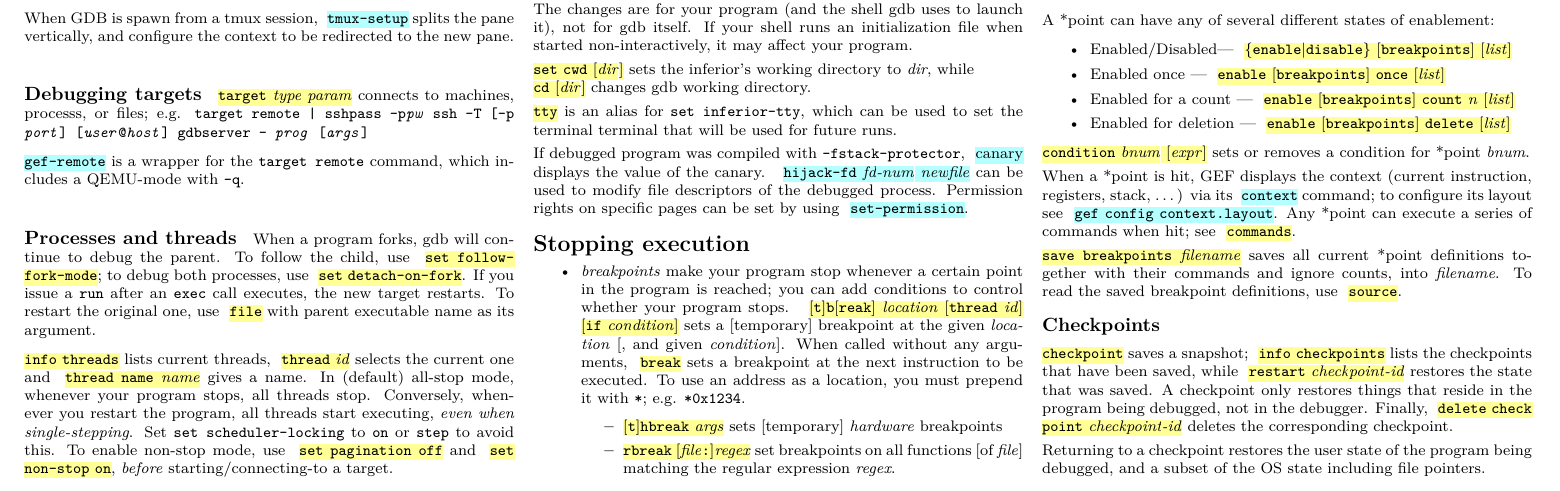
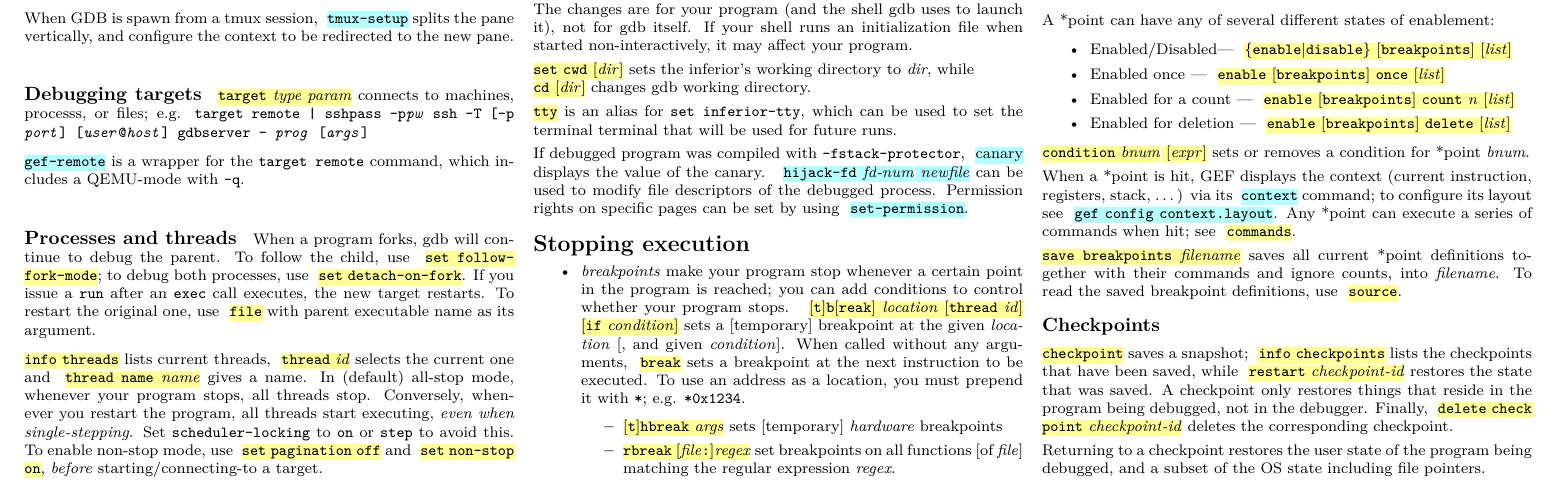
Before and after one commit to zxgio/gdb_gef-cheatsheet, a LaTeX document (gdb_gef-cheatsheet.tex): part of page 1 of 2, cut so that both start at the same text. Compiled offline with pdfLaTeX.

Commit message:
fix typo

```diff
--- a/gdb_gef-cheatsheet.tex
+++ b/gdb_gef-cheatsheet.tex
@@ -104,7 +104,7 @@
 To restart the original one, use \gdb{\texttt{file}} with parent executable name as its argument.
 
 \gdb{\texttt{info threads}} lists current threads, \gdb{\texttt{thread} \textit{id}} selects the current one and \gdb{\texttt{thread name} \textit{name}} gives a name.
-In (default) all-stop mode, whenever your program stops, all threads stop. Conversely, whenever you restart the program, all threads start executing, \emph{even when single-stepping}. Set \texttt{set scheduler-locking} to \texttt{on} or \texttt{step} to avoid this. To enable non-stop mode, use \gdb{\texttt{set pagination off}} and \gdb{\texttt{set non-stop on}}, \emph{before} starting/connecting-to a target.
+In (default) all-stop mode, whenever your program stops, all threads stop. Conversely, whenever you restart the program, all threads start executing, \emph{even when single-stepping}. Set \texttt{scheduler-locking} to \texttt{on} or \texttt{step} to avoid this. To enable non-stop mode, use \gdb{\texttt{set pagination off}} and \gdb{\texttt{set non-stop on}}, \emph{before} starting/connecting-to a target.
 
 \paragraph{Logging output}
 Logging can be enabled/disabled with \gdb{\texttt{set logging on}/\texttt{off}}.
```
